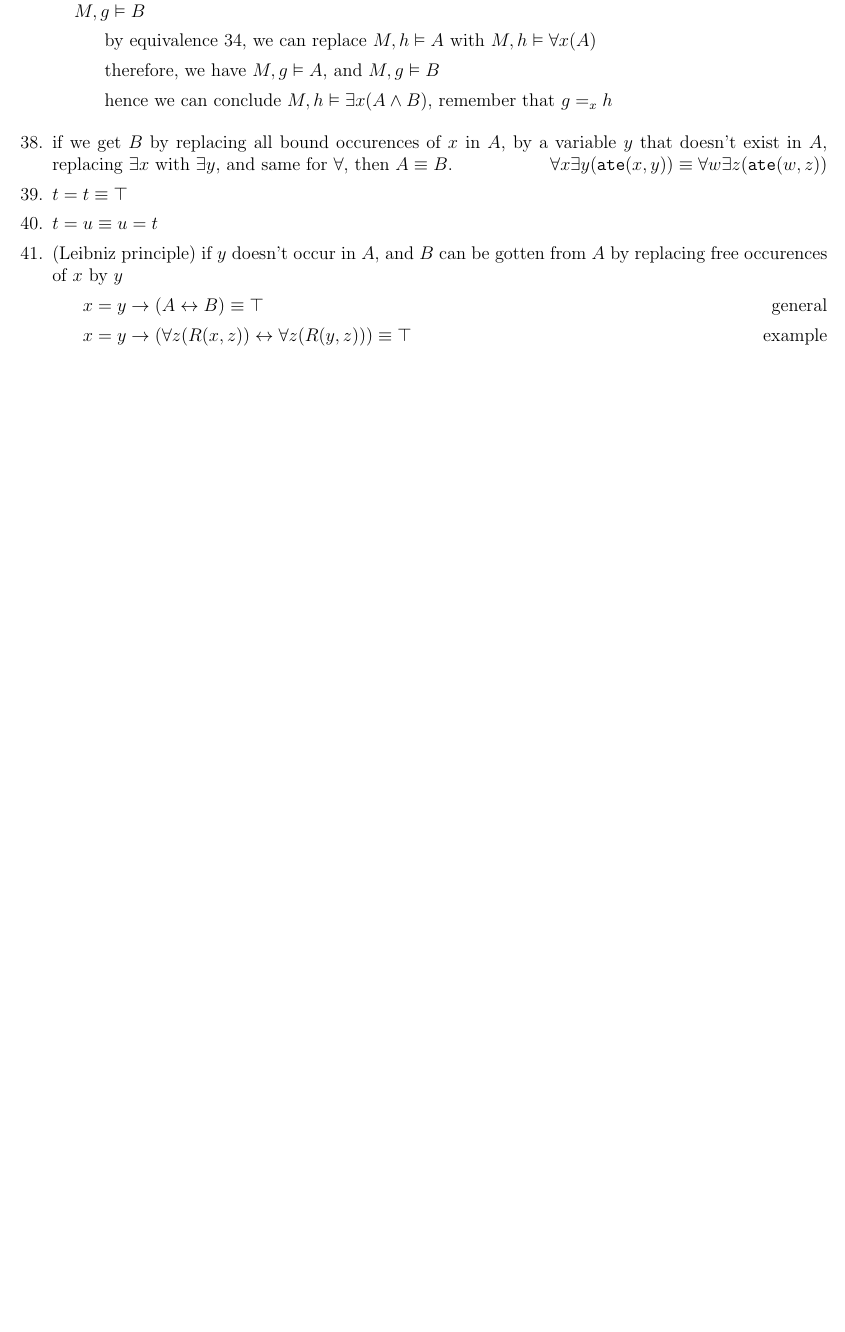
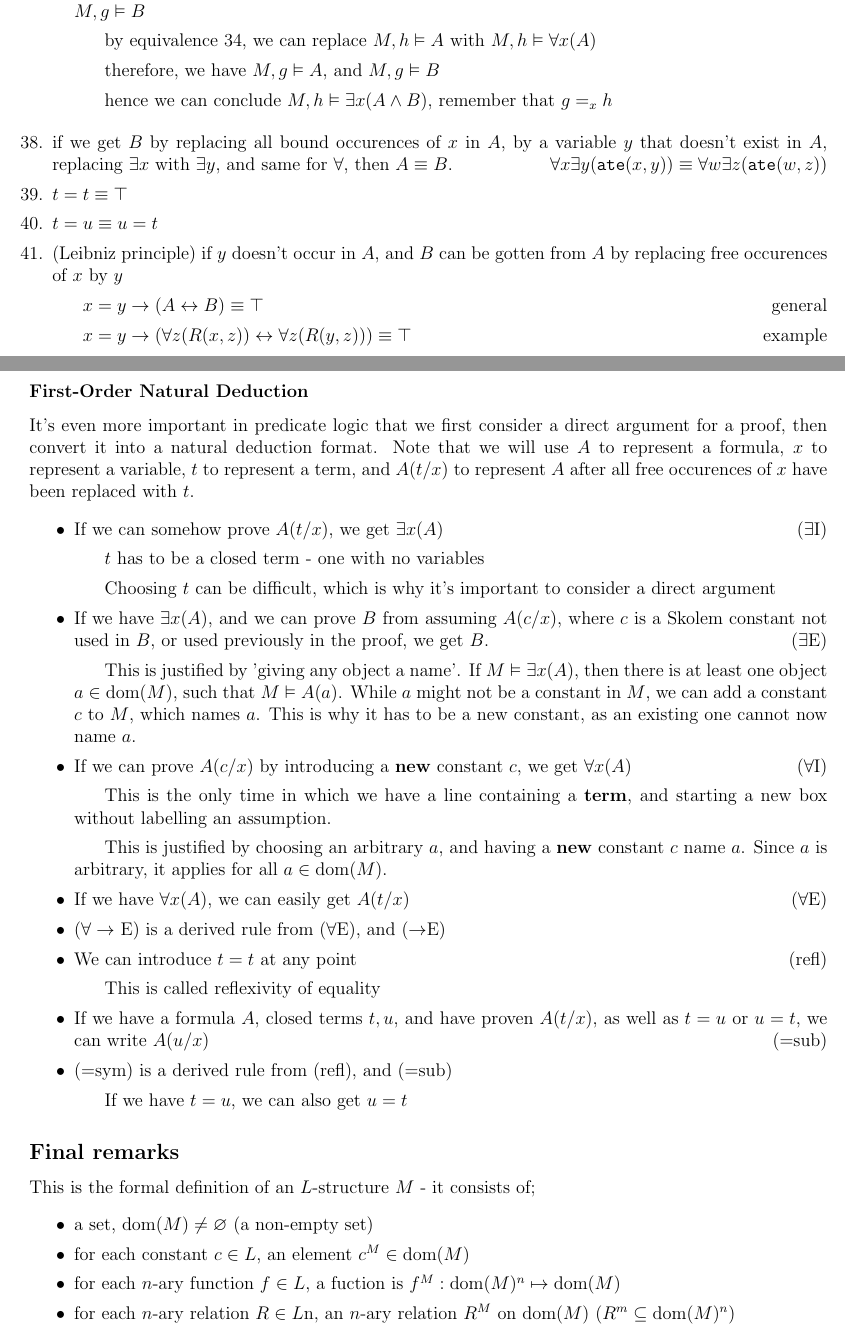
Before and after one commit to lin-e/imperial-revision, a LaTeX document (co140/main.tex): part of page 22 of 22 before the commit and two parts of pages 22 and 23 of 23 after it, the two joined at a grey line, cut so that both start at the same text, the shorter picture padded with empty space. Compiled offline with pdfLaTeX.

Commit message:
Finished, I think

```diff
--- a/co140/main.tex
+++ b/co140/main.tex
@@ -1123,4 +1123,33 @@ end if
                         \subitem $x = y \rightarrow (A \leftrightarrow B) \equiv \top$ \hfill general
                         \subitem $x = y \rightarrow (\forall z (R(x, z)) \leftrightarrow \forall z (R(y, z))) \equiv \top$ \hfill example
                 \end{enumerate}
+            \subsubsection*{First-Order Natural Deduction}
+                It's even more important in predicate logic that we first consider a direct argument for a proof, then convert it into a natural deduction format. Note that we will use $A$ to represent a formula, $x$ to represent a variable, $t$ to represent a term, and $A(t/x)$ to represent $A$ after all free occurences of $x$ have been replaced with $t$.
+                \begin{itemize}
+                    \itemsep0em
+                    \item If we can somehow prove $A(t/x)$, we get $\exists x (A)$ \hfill ($\exists$I)
+                        \subitem $t$ has to be a closed term - one with no variables
+                        \subitem Choosing $t$ can be difficult, which is why it's important to consider a direct argument
+                    \item If we have $\exists x (A)$, and we can prove $B$ from assuming $A(c/x)$, where $c$ is a Skolem constant not used in $B$, or used previously in the proof, we get $B$. \hfill ($\exists$E)
+                        \subitem This is justified by 'giving any object a name'. If $M \vDash \exists x (A)$, then there is at least one object $a \in \text{dom}(M)$, such that $M \vDash A(a)$. While $a$ might not be a constant in $M$, we can add a constant $c$ to $M$, which names $a$. This is why it has to be a new constant, as an existing one cannot now name $a$.
+                    \item If we can prove $A(c/x)$ by introducing a \textbf{new} constant $c$, we get $\forall x (A)$ \hfill ($\forall$I)
+                        \subitem This is the only time in which we have a line containing a \textbf{term}, and starting a new box without labelling an assumption.
+                        \subitem This is justified by choosing an arbitrary $a$, and having a \textbf{new} constant $c$ name $a$. Since $a$ is arbitrary, it applies for all $a \in \text{dom}(M)$.
+                    \item If we have $\forall x (A)$, we can easily get $A(t/x)$ \hfill ($\forall$E)
+                    \item ($\forall \rightarrow$ E) is a derived rule from ($\forall$E), and ($\rightarrow$E)
+                    \item We can introduce $t = t$ at any point \hfill (refl)
+                        \subitem This is called reflexivity of equality
+                    \item If we have a formula $A$, closed terms $t,u$, and have proven $A(t/x)$, as well as $t = u$ or $u = t$, we can write $A(u/x)$ \hfill (=sub)
+                    \item (=sym) is a derived rule from (refl), and (=sub)
+                        \subitem If we have $t = u$, we can also get $u = t$
+                \end{itemize}
+        \subsection*{Final remarks}
+            This is the formal definition of an $L$-structure $M$ - it consists of;
+            \begin{itemize}
+                \itemsep0em
+                \item a set, $\text{dom}(M) \neq \emptyset$ (a non-empty set)
+                \item for each constant $c \in L$, an element $c^M \in \text{dom}(M)$
+                \item for each $n$-ary function $f \in L$, a fuction is $f^M: \text{dom}(M)^n \mapsto \text{dom}(M)$
+                \item for each $n$-ary relation $R \in L$n, an $n$-ary relation $R^M$ on dom($M$) ($R^m \subseteq \text{dom}(M)^n$)
+            \end{itemize}
 \end{document}
```
Also changed, not shown: co140/main.pdf, co140/main.tex (26 more changed lines). Lines whose indentation alone changed are shown as unchanged.
